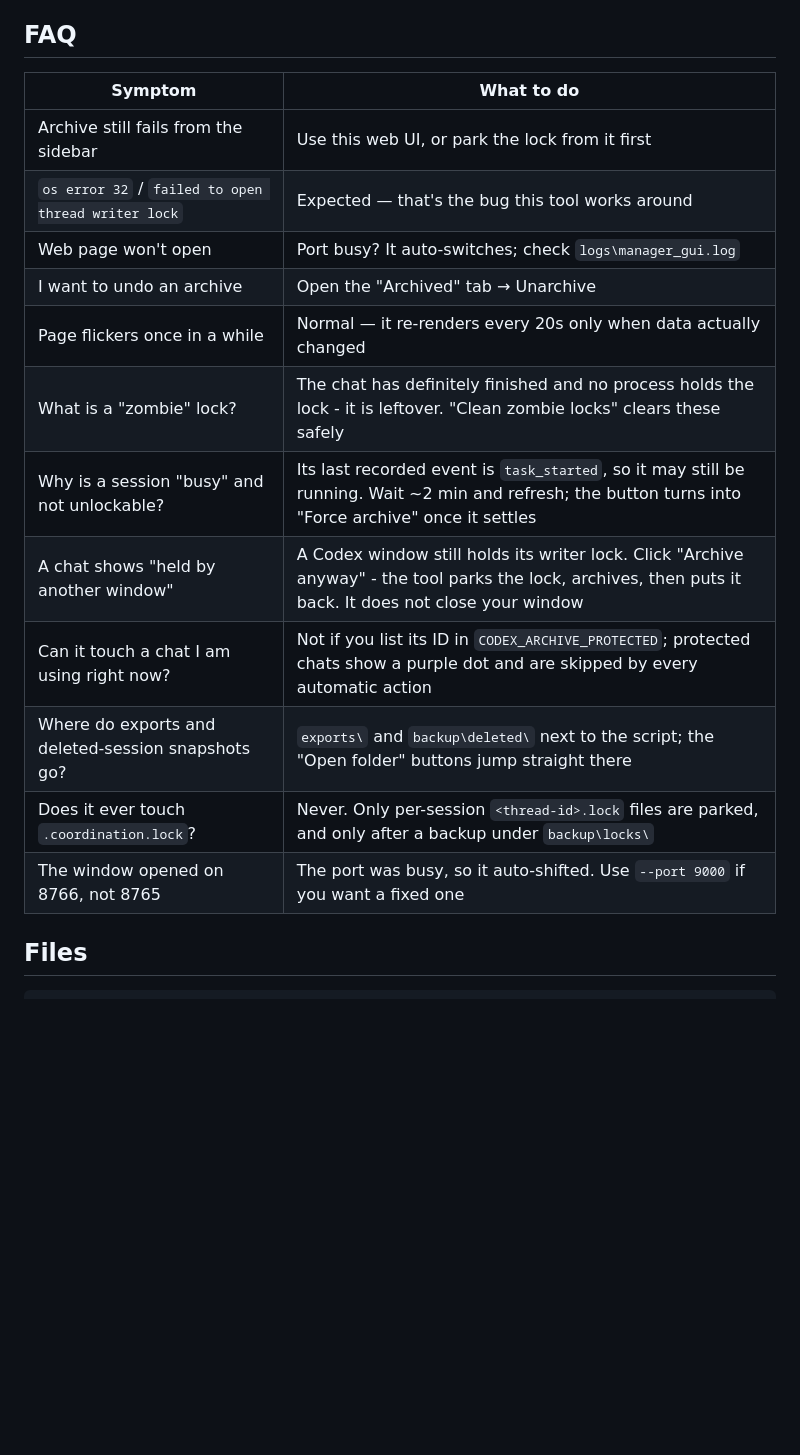
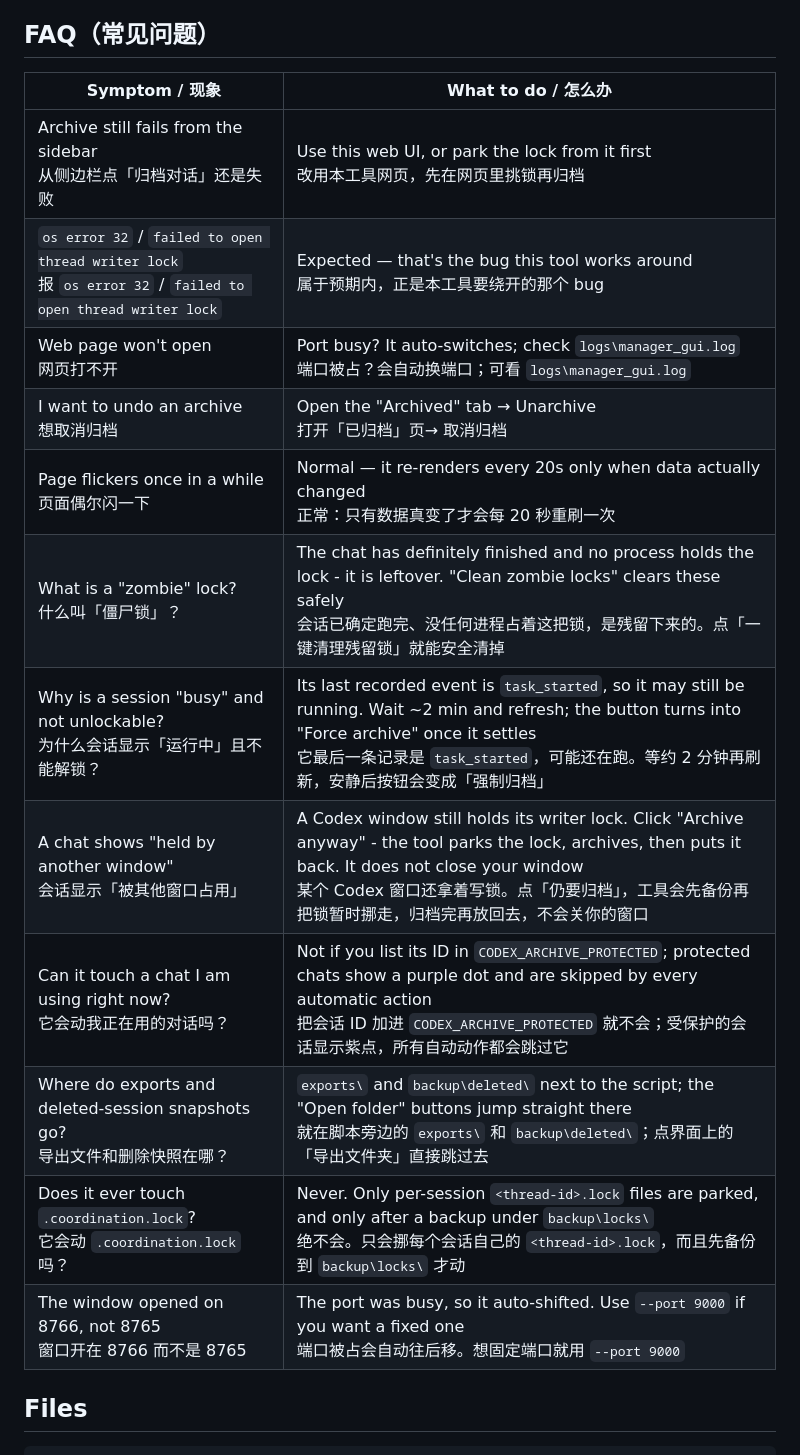
Before and after one commit to HenryFone/codex-archive-manager, a Markdown page: README.md, the part around the change. Drawn GitHub-style; blank space fills up the shorter version.

Commit message:
README: make FAQ bilingual (English + Chinese)

```diff
--- a/README.md
+++ b/README.md
@@ -126,22 +126,22 @@ set SESSIONS_VIEWER_PATH=E:\SessionsViewer\Sessions Viewer.exe
 - After a successful archive, **do not put the lock file back by hand** — that would
   make unarchiving hit the same wall again.
 
-## FAQ
+## FAQ（常见问题）
 
-| Symptom | What to do |
+| Symptom / 现象 | What to do / 怎么办 |
 | --- | --- |
-| Archive still fails from the sidebar | Use this web UI, or park the lock from it first |
-| `os error 32` / `failed to open thread writer lock` | Expected — that's the bug this tool works around |
-| Web page won't open | Port busy? It auto-switches; check `logs\manager_gui.log` |
-| I want to undo an archive | Open the "Archived" tab → Unarchive |
-| Page flickers once in a while | Normal — it re-renders every 20s only when data actually changed |
-| What is a "zombie" lock? | The chat has definitely finished and no process holds the lock - it is leftover. "Clean zombie locks" clears these safely |
-| Why is a session "busy" and not unlockable? | Its last recorded event is `task_started`, so it may still be running. Wait ~2 min and refresh; the button turns into "Force archive" once it settles |
-| A chat shows "held by another window" | A Codex window still holds its writer lock. Click "Archive anyway" - the tool parks the lock, archives, then puts it back. It does not close your window |
-| Can it touch a chat I am using right now? | Not if you list its ID in `CODEX_ARCHIVE_PROTECTED`; protected chats show a purple dot and are skipped by every automatic action |
-| Where do exports and deleted-session snapshots go? | `exports\` and `backup\deleted\` next to the script; the "Open folder" buttons jump straight there |
-| Does it ever touch `.coordination.lock`? | Never. Only per-session `<thread-id>.lock` files are parked, and only after a backup under `backup\locks\` |
-| The window opened on 8766, not 8765 | The port was busy, so it auto-shifted. Use `--port 9000` if you want a fixed one |
+| Archive still fails from the sidebar<br>从侧边栏点「归档对话」还是失败 | Use this web UI, or park the lock from it first<br>改用本工具网页，先在网页里挑锁再归档 |
+| `os error 32` / `failed to open thread writer lock`<br>报 `os error 32` / `failed to open thread writer lock` | Expected — that's the bug this tool works around<br>属于预期内，正是本工具要绕开的那个 bug |
+| Web page won't open<br>网页打不开 | Port busy? It auto-switches; check `logs\manager_gui.log`<br>端口被占？会自动换端口；可看 `logs\manager_gui.log` |
+| I want to undo an archive<br>想取消归档 | Open the "Archived" tab → Unarchive<br>打开「已归档」页→ 取消归档 |
+| Page flickers once in a while<br>页面偶尔闪一下 | Normal — it re-renders every 20s only when data actually changed<br>正常：只有数据真变了才会每 20 秒重刷一次 |
+| What is a "zombie" lock?<br>什么叫「僵尸锁」？ | The chat has definitely finished and no process holds the lock - it is leftover. "Clean zombie locks" clears these safely<br>会话已确定跑完、没任何进程占着这把锁，是残留下来的。点「一键清理残留锁」就能安全清掉 |
+| Why is a session "busy" and not unlockable?<br>为什么会话显示「运行中」且不能解锁？ | Its last recorded event is `task_started`, so it may still be running. Wait ~2 min and refresh; the button turns into "Force archive" once it settles<br>它最后一条记录是 `task_started`，可能还在跑。等约 2 分钟再刷新，安静后按钮会变成「强制归档」 |
+| A chat shows "held by another window"<br>会话显示「被其他窗口占用」 | A Codex window still holds its writer lock. Click "Archive anyway" - the tool parks the lock, archives, then puts it back. It does not close your window<br>某个 Codex 窗口还拿着写锁。点「仍要归档」，工具会先备份再把锁暂时挪走，归档完再放回去，不会关你的窗口 |
+| Can it touch a chat I am using right now?<br>它会动我正在用的对话吗？ | Not if you list its ID in `CODEX_ARCHIVE_PROTECTED`; protected chats show a purple dot and are skipped by every automatic action<br>把会话 ID 加进 `CODEX_ARCHIVE_PROTECTED` 就不会；受保护的会话显示紫点，所有自动动作都会跳过它 |
+| Where do exports and deleted-session snapshots go?<br>导出文件和删除快照在哪？ | `exports\` and `backup\deleted\` next to the script; the "Open folder" buttons jump straight there<br>就在脚本旁边的 `exports\` 和 `backup\deleted\`；点界面上的「导出文件夹」直接跳过去 |
+| Does it ever touch `.coordination.lock`?<br>它会动 `.coordination.lock` 吗？ | Never. Only per-session `<thread-id>.lock` files are parked, and only after a backup under `backup\locks\`<br>绝不会。只会挪每个会话自己的 `<thread-id>.lock`，而且先备份到 `backup\locks\` 才动 |
+| The window opened on 8766, not 8765<br>窗口开在 8766 而不是 8765 | The port was busy, so it auto-shifted. Use `--port 9000` if you want a fixed one<br>端口被占会自动往后移。想固定端口就用 `--port 9000` |
 
 ## Files
 
```
